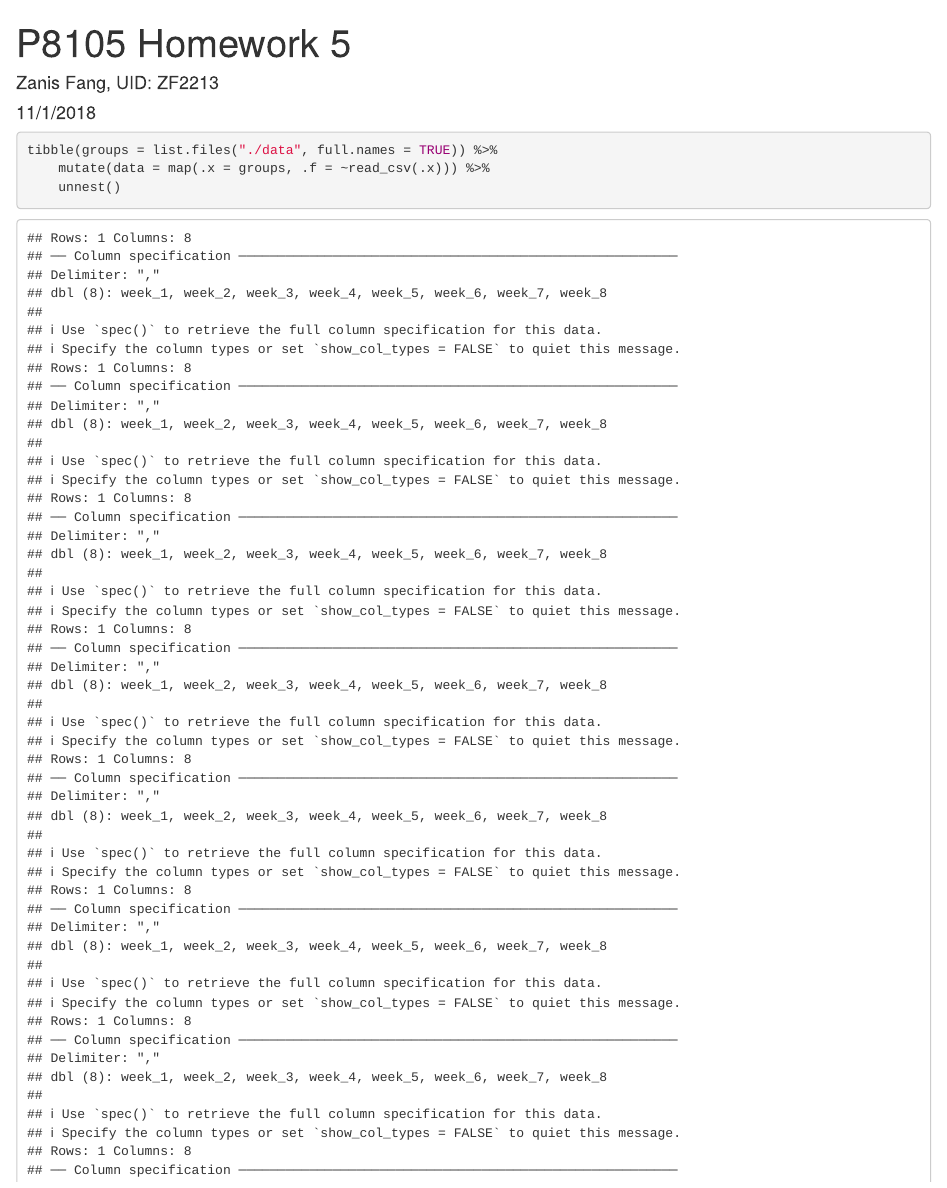
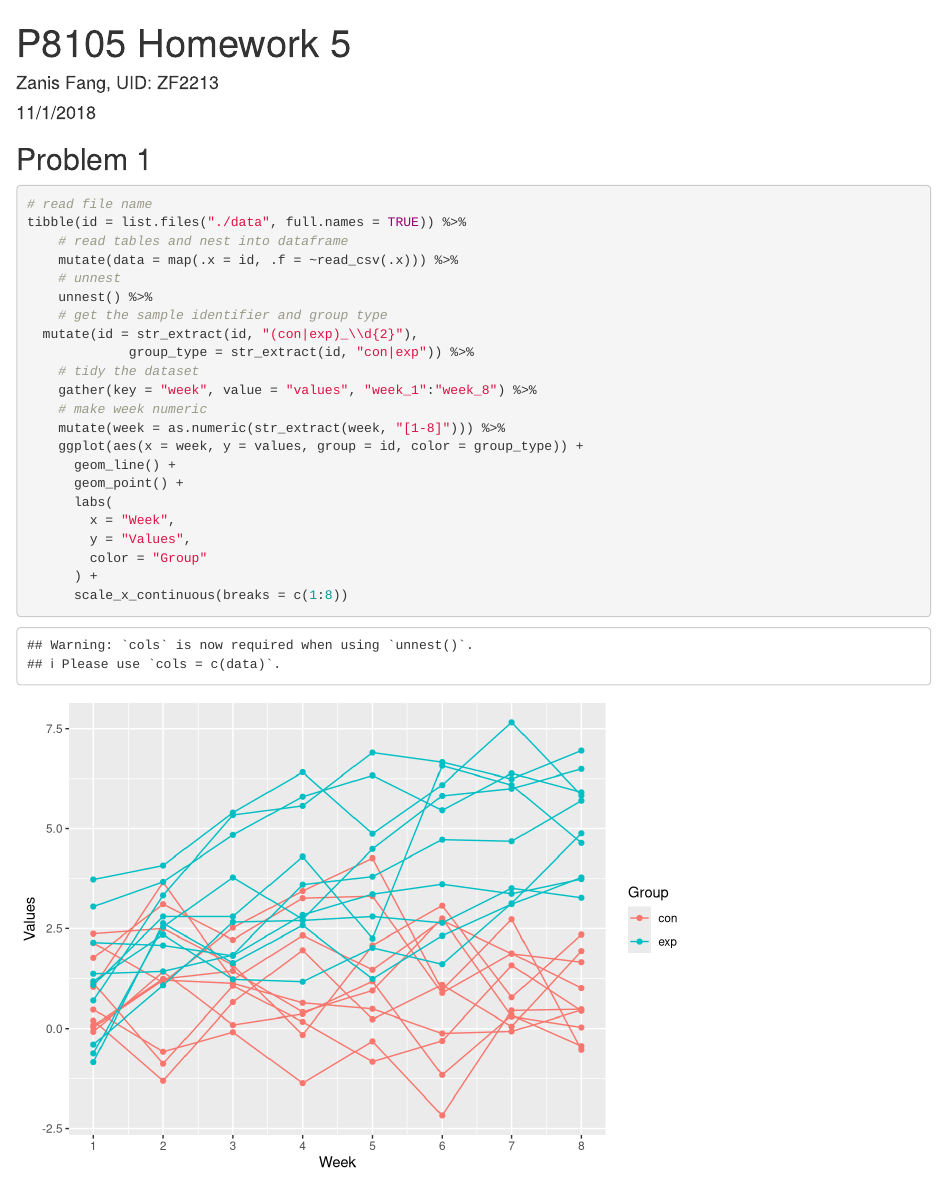
Before and after one commit to Raarbiarsan1899/p8105_hw5_zf2213, an R Markdown document (p8105_hw5_zf2213.Rmd): the page in a window 1100 px wide, from its top. Rendered offline with R 4.5, knitr and Pandoc, with nearby package versions.

Commit message:
finish problem 1

````diff
--- a/p8105_hw5_zf2213.Rmd
+++ b/p8105_hw5_zf2213.Rmd
@@ -5,17 +5,37 @@ date: "11/1/2018"
 output: html_document
 ---
 
-```{r setup, include=FALSE}
+```{r setup, include=FALSE, message = FALSE}
 knitr::opts_chunk$set(echo = TRUE)
 library(tidyverse)
 library(purrr)
 
 ```
 
-```{r}
-tibble(groups = list.files("./data", full.names = TRUE)) %>%
-	mutate(data = map(.x = groups, .f = ~read_csv(.x))) %>%
-	unnest()
+## Problem 1
 
+```{r spaghetti_plot, message = FALSE}
+# read file name
+tibble(id = list.files("./data", full.names = TRUE)) %>%
+	# read tables and nest into dataframe
+	mutate(data = map(.x = id, .f = ~read_csv(.x))) %>%
+	# unnest
+	unnest() %>%
+	# get the sample identifier and group type
+  mutate(id = str_extract(id, "(con|exp)_\\d{2}"),
+  			 group_type = str_extract(id, "con|exp")) %>%
+	# tidy the dataset
+	gather(key = "week", value = "values", "week_1":"week_8") %>%
+	# make week numeric
+	mutate(week = as.numeric(str_extract(week, "[1-8]"))) %>%
+	ggplot(aes(x = week, y = values, group = id, color = group_type)) +
+	  geom_line() +
+	  geom_point() +
+	  labs(
+	  	x = "Week",
+	  	y = "Values",
+	  	color = "Group"
+	  ) +
+	  scale_x_continuous(breaks = c(1:8))
 
 ```
````
Also changed, not shown: p8105_hw5_zf2213.html, p8105_hw5_zf2213.Rmd (6 more changed lines).
